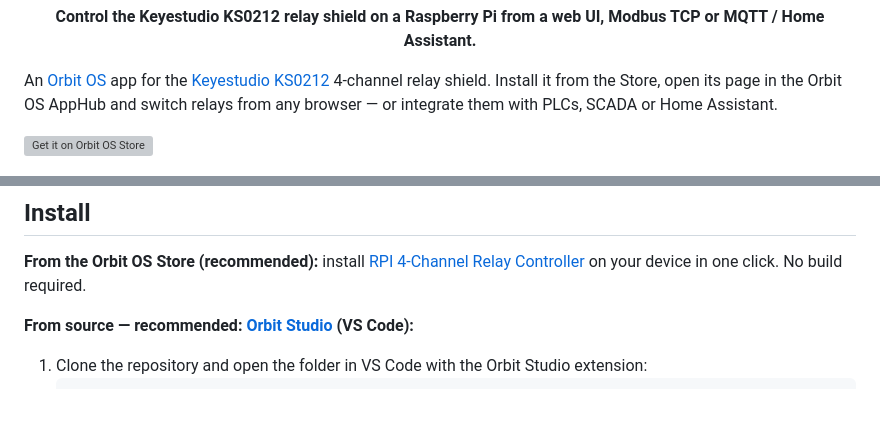
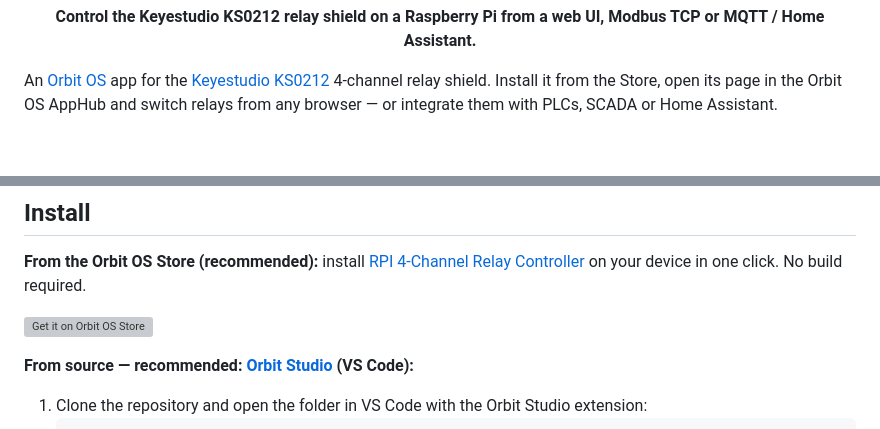
Before and after one commit to OrbitOS-org/orbit-os-app-rpi-4ch-relay-keyestudio, a Markdown page: README.md, 2 parts joined by grey strips. GitHub-like rendering; blank space fills up the shorter version; grey boxes are pictures that could not be loaded.

Commit message:
README: move the Store badge to the Install section

```diff
--- a/README.md
+++ b/README.md
@@ -7,8 +7,6 @@
 <p align="center"><b>Control the Keyestudio KS0212 relay shield on a Raspberry Pi from a web UI, Modbus TCP or MQTT / Home Assistant.</b></p>
 
 An [Orbit OS](https://www.orbit-os.org/?ref=github-rpi4ch) app for the [Keyestudio KS0212](https://docs.keyestudio.com/projects/KS0212/en/latest/) 4-channel relay shield. Install it from the Store, open its page in the Orbit OS AppHub and switch relays from any browser — or integrate them with PLCs, SCADA or Home Assistant.
-
-<a href="https://store.orbit-os.org/app/rpi-4ch?ref=github-rpi4ch"><img src="https://www.orbit-os.org/images/badges/get-it-on-orbit-os-store@3x.png" width="200" alt="Get it on Orbit OS Store"></a>
 
 ![RPI 4-Channel Relay Controller in the Orbit OS Store](docs/store-screenshot.png)
 
@@ -35,6 +33,8 @@ An [Orbit OS](https://www.orbit-os.org/?ref=github-rpi4ch) app for the [Keyestud
 ## Install
 
 **From the Orbit OS Store (recommended):** install [RPI 4-Channel Relay Controller](https://store.orbit-os.org/app/rpi-4ch?ref=github-rpi4ch) on your device in one click. No build required.
+
+<a href="https://store.orbit-os.org/app/rpi-4ch?ref=github-rpi4ch"><img src="https://www.orbit-os.org/images/badges/get-it-on-orbit-os-store@3x.png" width="200" alt="Get it on Orbit OS Store"></a>
 
 **From source — recommended: [Orbit Studio](https://marketplace.visualstudio.com/items?itemName=orbit-os.orbit-studio) (VS Code):**
 
```
